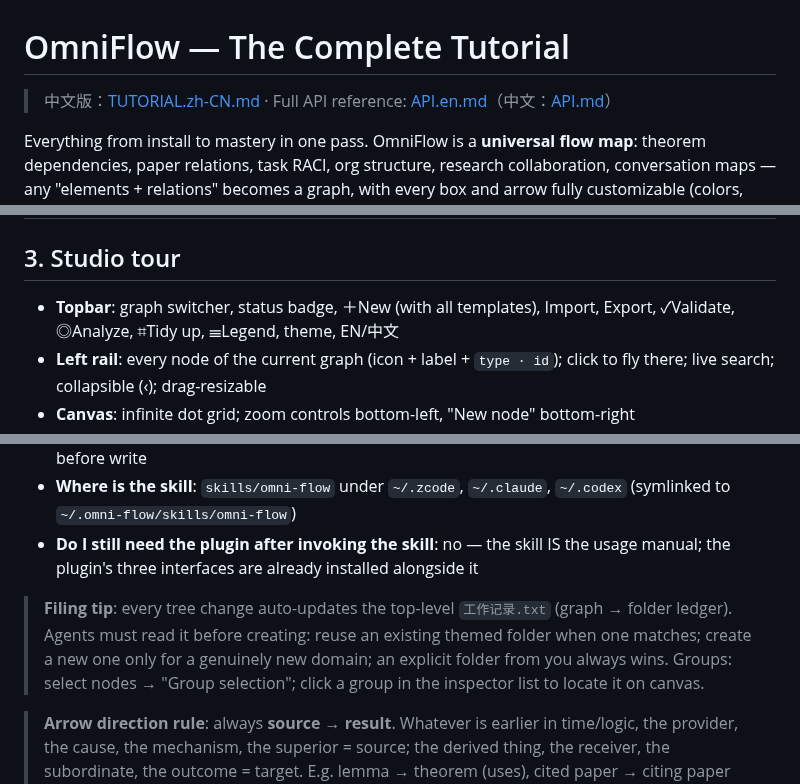
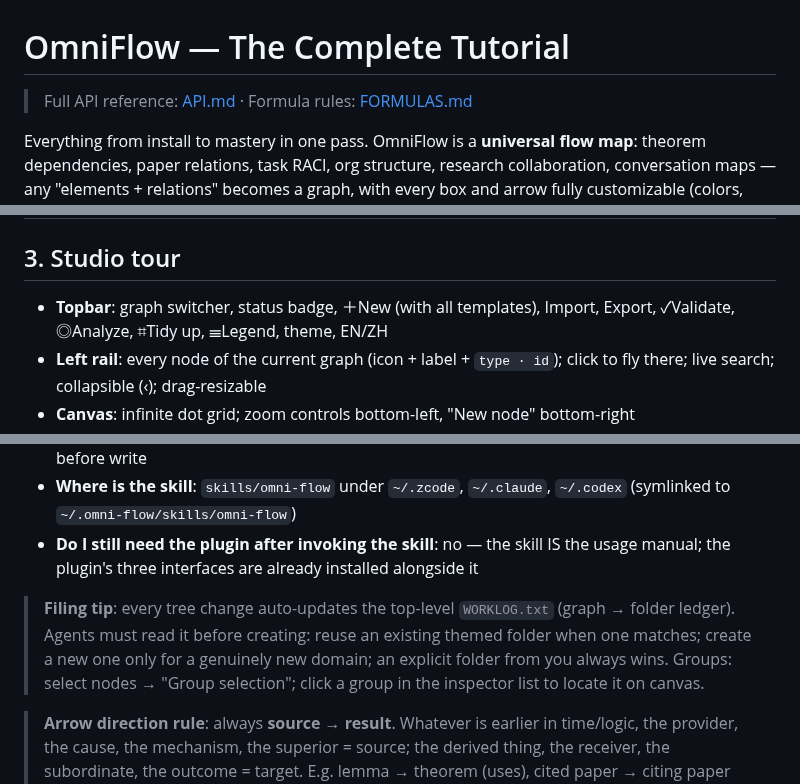
Before and after one commit to kanghelyu/omni-flow, a Markdown page: docs/TUTORIAL.md, 3 parts joined by grey strips. GitHub-like rendering.

Commit message:
sync: align remote with local workspace

```diff
--- a/docs/TUTORIAL.md
+++ b/docs/TUTORIAL.md
@@ -1,6 +1,6 @@
 # OmniFlow — The Complete Tutorial
 
-> 中文版：[TUTORIAL.zh-CN.md](TUTORIAL.zh-CN.md) · Full API reference: [API.en.md](API.en.md)（中文：[API.md](API.md)）
+> Full API reference: [API.md](API.md) · Formula rules: [FORMULAS.md](FORMULAS.md)
 
 Everything from install to mastery in one pass. OmniFlow is a **universal flow map**: theorem dependencies, paper relations, task RACI, org structure, research collaboration, conversation maps — any "elements + relations" becomes a graph, with every box and arrow fully customizable (colors, shapes, arrow names).
 
@@ -47,7 +47,7 @@ Canvas basics:
 
 ## 3. Studio tour
 
-- **Topbar**: graph switcher, status badge, ＋New (with all templates), Import, Export, ✓Validate, ◎Analyze, ⌗Tidy up, ☰Legend, theme, EN/中文
+- **Topbar**: graph switcher, status badge, ＋New (with all templates), Import, Export, ✓Validate, ◎Analyze, ⌗Tidy up, ☰Legend, theme, EN/ZH
 - **Left rail**: every node of the current graph (icon + label + `type · id`); click to fly there; live search; collapsible (‹); drag-resizable
 - **Canvas**: infinite dot grid; zoom controls bottom-left, "New node" bottom-right
 - **Right inspector**: edits whatever is selected; shows graph properties when nothing is selected
@@ -180,6 +180,6 @@ Agent tip: mount MCP once, then `of_save_template` (distill templates), `of_patc
 - **Where is the skill**: `skills/omni-flow` under `~/.zcode`, `~/.claude`, `~/.codex` (symlinked to `~/.omni-flow/skills/omni-flow`)
 - **Do I still need the plugin after invoking the skill**: no — the skill IS the usage manual; the plugin's three interfaces are already installed alongside it
 
-> **Filing tip**: every tree change auto-updates the top-level `工作记录.txt` (graph → folder ledger). Agents must read it before creating: reuse an existing themed folder when one matches; create a new one only for a genuinely new domain; an explicit folder from you always wins. Groups: select nodes → "Group selection"; click a group in the inspector list to locate it on canvas.
+> **Filing tip**: every tree change auto-updates the top-level `WORKLOG.txt` (graph → folder ledger). Agents must read it before creating: reuse an existing themed folder when one matches; create a new one only for a genuinely new domain; an explicit folder from you always wins. Groups: select nodes → "Group selection"; click a group in the inspector list to locate it on canvas.
 
 > **Arrow direction rule**: always **source → result**. Whatever is earlier in time/logic, the provider, the cause, the mechanism, the superior = source; the derived thing, the receiver, the subordinate, the outcome = target. E.g. lemma → theorem (uses), cited paper → citing paper (cites), superior → subordinate (reports-to), cause → phenomenon (flow "leads to"). Self-check: read the edge as "A produces/supports B" — if it only reads the other way, flip it.
```
